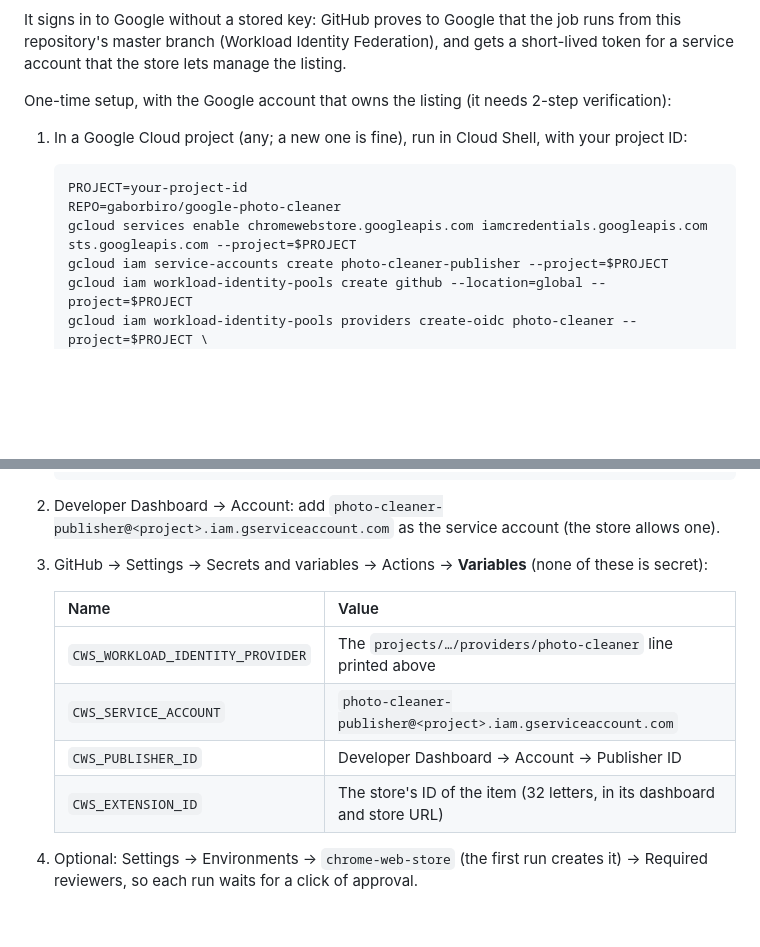
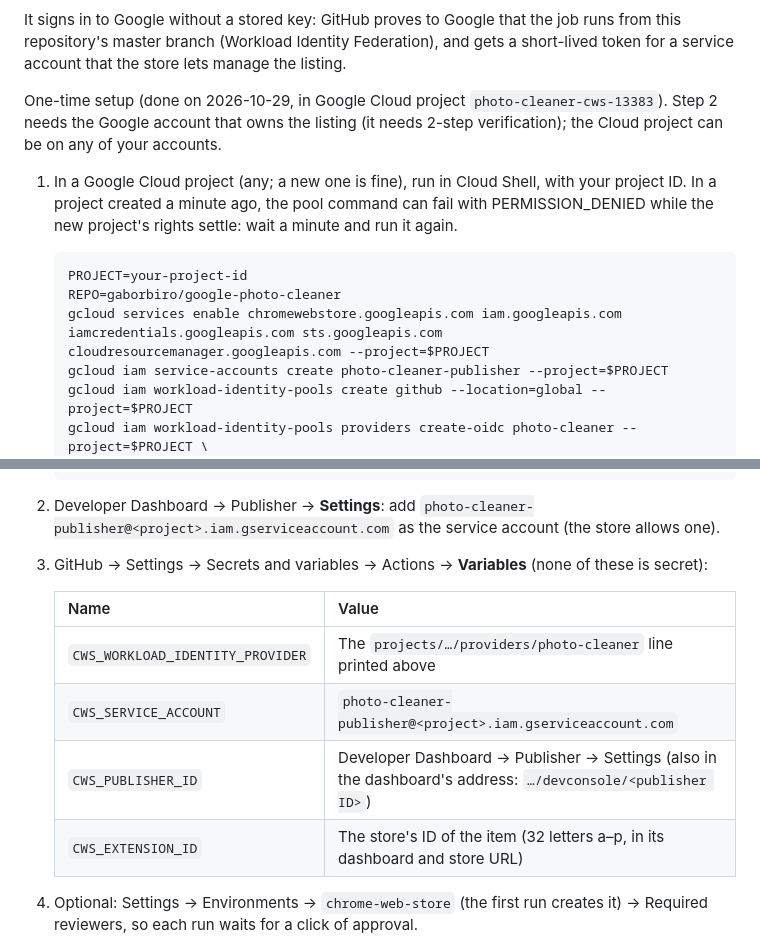
Before and after one commit to gaborbiro/google-photo-cleaner, a Markdown page: docs/chrome-web-store.md, 2 parts joined by grey strips. GitHub-like rendering; blank space fills up the shorter version.

Commit message:
Fix the Chrome Web Store setup steps from the first real setup
The Cloud Shell commands now also enable the IAM and Resource Manager
APIs, and say what to do when a just-created project refuses the pool
command for a minute. The service account and publisher ID are under
Publisher → Settings in today's dashboard, not Account. Records which
Cloud project holds the setup.

Co-Authored-By: Claude Opus 5.5 <noreply@anthropic.com>
Claude-Session: https://claude.ai/code/session_019U7QcAGc7zdQtxK7q2MMJS

````diff
--- a/docs/chrome-web-store.md
+++ b/docs/chrome-web-store.md
@@ -54,14 +54,18 @@ It signs in to Google without a stored key: GitHub proves to Google that the job
 repository's master branch (Workload Identity Federation), and gets a short-lived token for a
 service account that the store lets manage the listing.
 
-One-time setup, with the Google account that owns the listing (it needs 2-step verification):
+One-time setup (done on 2026-10-29, in Google Cloud project `photo-cleaner-cws-13383`). Step 2 needs
+the Google account that owns the listing (it needs 2-step verification); the Cloud project can be on
+any of your accounts.
 
-1. In a Google Cloud project (any; a new one is fine), run in Cloud Shell, with your project ID:
+1. In a Google Cloud project (any; a new one is fine), run in Cloud Shell, with your project ID.
+   In a project created a minute ago, the pool command can fail with PERMISSION_DENIED while the new
+   project's rights settle: wait a minute and run it again.
 
    ```
    PROJECT=your-project-id
    REPO=gaborbiro/google-photo-cleaner
-   gcloud services enable chromewebstore.googleapis.com iamcredentials.googleapis.com sts.googleapis.com --project=$PROJECT
+   gcloud services enable chromewebstore.googleapis.com iam.googleapis.com iamcredentials.googleapis.com sts.googleapis.com cloudresourcemanager.googleapis.com --project=$PROJECT
    gcloud iam service-accounts create photo-cleaner-publisher --project=$PROJECT
    gcloud iam workload-identity-pools create github --location=global --project=$PROJECT
    gcloud iam workload-identity-pools providers create-oidc photo-cleaner --project=$PROJECT \
@@ -76,16 +80,17 @@ One-time setup, with the Google account that owns the listing (it needs 2-step v
    echo "projects/$NUMBER/locations/global/workloadIdentityPools/github/providers/photo-cleaner"
    ```
 
-2. Developer Dashboard → Account: add `photo-cleaner-publisher@<project>.iam.gserviceaccount.com`
-   as the service account (the store allows one).
+2. Developer Dashboard → Publisher → **Settings**: add
+   `photo-cleaner-publisher@<project>.iam.gserviceaccount.com` as the service account (the store
+   allows one).
 3. GitHub → Settings → Secrets and variables → Actions → **Variables** (none of these is secret):
 
    | Name | Value |
    |---|---|
    | `CWS_WORKLOAD_IDENTITY_PROVIDER` | The `projects/…/providers/photo-cleaner` line printed above |
    | `CWS_SERVICE_ACCOUNT` | `photo-cleaner-publisher@<project>.iam.gserviceaccount.com` |
-   | `CWS_PUBLISHER_ID` | Developer Dashboard → Account → Publisher ID |
-   | `CWS_EXTENSION_ID` | The store's ID of the item (32 letters, in its dashboard and store URL) |
+   | `CWS_PUBLISHER_ID` | Developer Dashboard → Publisher → Settings (also in the dashboard's address: `…/devconsole/<publisher ID>`) |
+   | `CWS_EXTENSION_ID` | The store's ID of the item (32 letters a–p, in its dashboard and store URL) |
 
 4. Optional: Settings → Environments → `chrome-web-store` (the first run creates it) → Required
    reviewers, so each run waits for a click of approval.
````
